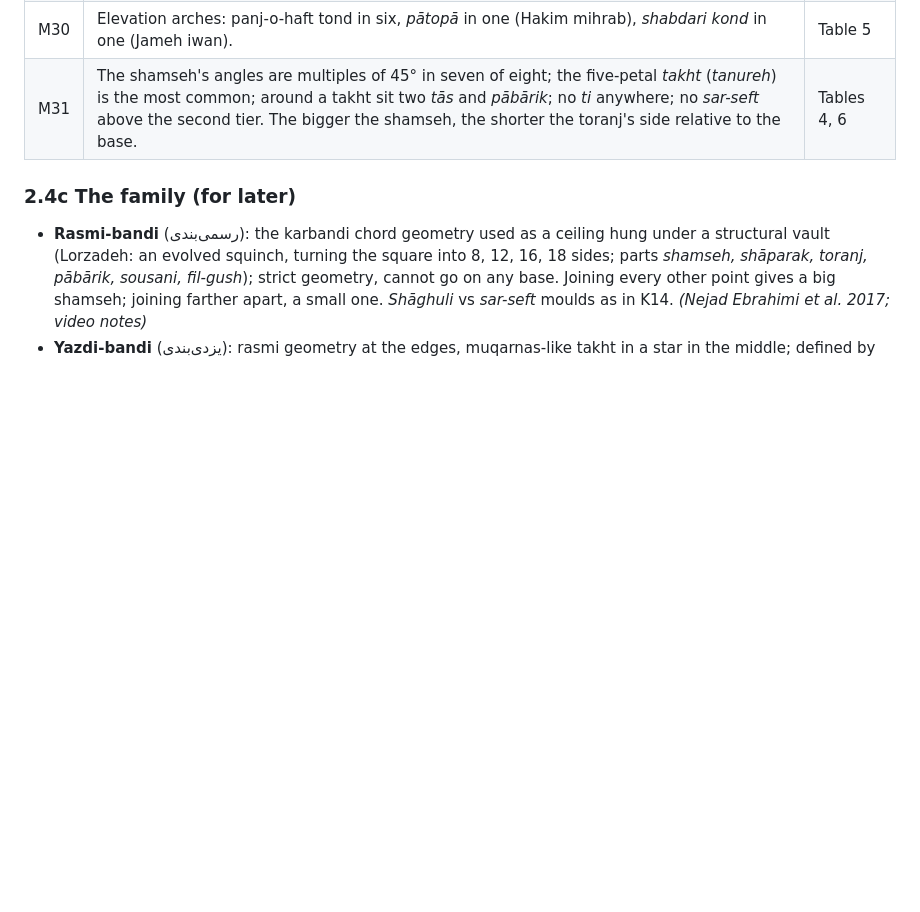
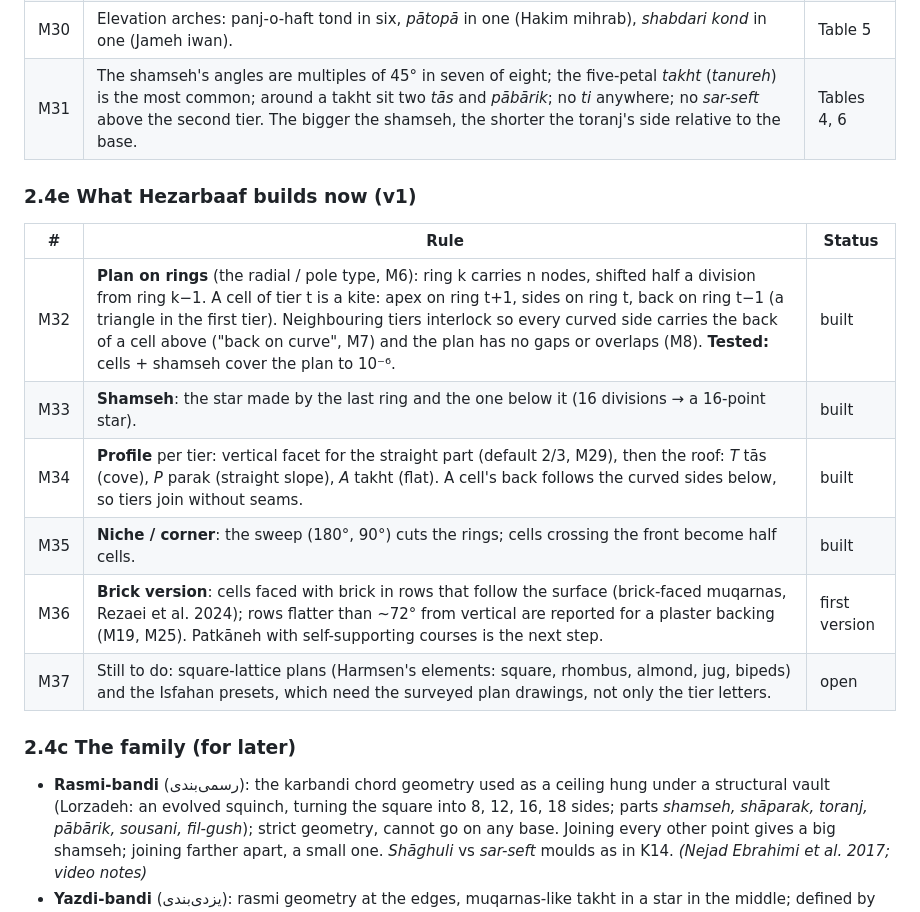
Before and after one commit to iamilio/Hezarbaaf, a Markdown page: docs/research/MUQARNAS-KARBANDI.md, the part around the change. Rendered like a GitHub page; blank space fills up the shorter version.

```diff
--- a/docs/research/MUQARNAS-KARBANDI.md
+++ b/docs/research/MUQARNAS-KARBANDI.md
@@ -172,6 +172,17 @@ Rezaei, Elham et al. 2024 (*Armanshahr* 17(48): 67–83) surveyed eight brick-fa
 | M30 | Elevation arches: panj-o-haft tond in six, *pātopā* in one (Hakim mihrab), *shabdari kond* in one (Jameh iwan). | Table 5 |
 | M31 | The shamseh's angles are multiples of 45° in seven of eight; the five-petal *takht* (*tanureh*) is the most common; around a takht sit two *tās* and *pābārik*; no *ti* anywhere; no *sar-seft* above the second tier. The bigger the shamseh, the shorter the toranj's side relative to the base. | Tables 4, 6 |
 
+### 2.4e What Hezarbaaf builds now (v1)
+
+| # | Rule | Status |
+|---|---|---|
+| M32 | **Plan on rings** (the radial / pole type, M6): ring k carries n nodes, shifted half a division from ring k−1. A cell of tier t is a kite: apex on ring t+1, sides on ring t, back on ring t−1 (a triangle in the first tier). Neighbouring tiers interlock so every curved side carries the back of a cell above ("back on curve", M7) and the plan has no gaps or overlaps (M8). **Tested:** cells + shamseh cover the plan to 10⁻⁶. | built |
+| M33 | **Shamseh**: the star made by the last ring and the one below it (16 divisions → a 16-point star). | built |
+| M34 | **Profile** per tier: vertical facet for the straight part (default 2/3, M29), then the roof: *T* tās (cove), *P* parak (straight slope), *A* takht (flat). A cell's back follows the curved sides below, so tiers join without seams. | built |
+| M35 | **Niche / corner**: the sweep (180°, 90°) cuts the rings; cells crossing the front become half cells. | built |
+| M36 | **Brick version**: cells faced with brick in rows that follow the surface (brick-faced muqarnas, Rezaei et al. 2024); rows flatter than ~72° from vertical are reported for a plaster backing (M19, M25). Patkāneh with self-supporting courses is the next step. | first version |
+| M37 | Still to do: square-lattice plans (Harmsen's elements: square, rhombus, almond, jug, bipeds) and the Isfahan presets, which need the surveyed plan drawings, not only the tier letters. | open |
+
 ### 2.4c The family (for later)
 
 - **Rasmi-bandi** (رسمی‌بندی): the karbandi chord geometry used as a ceiling hung under a structural vault (Lorzadeh: an evolved squinch, turning the square into 8, 12, 16, 18 sides; parts *shamseh, shāparak, toranj, pābārik, sousani, fil-gush*); strict geometry, cannot go on any base. Joining every other point gives a big shamseh; joining farther apart, a small one. *Shāghuli* vs *sar-seft* moulds as in K14. *(Nejad Ebrahimi et al. 2017; video notes)*
```
Also changed, not shown: README.md (+2 -1 lines), docs/projects/muqarnas-dome-brick.png (added), docs/projects/muqarnas-dome-solid.png (added), docs/projects/muqarnas-niche-brick.png (added), docs/projects/muqarnas-niche-solid.png (added), 8 other files.
